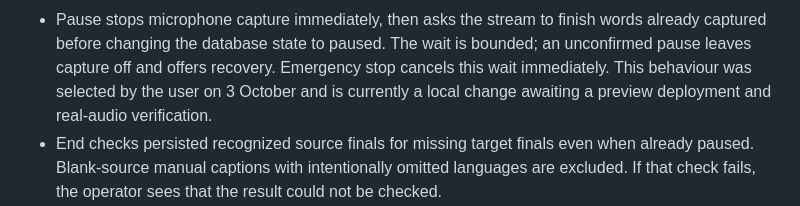
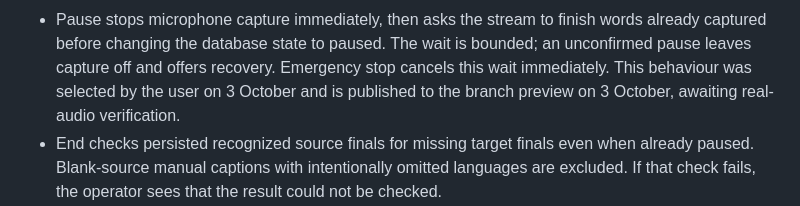
Before and after one commit to mitchtsui/MCWedding, a Markdown page: docs/LIVE_CAPTIONS.md, the part around the change. Rendered like a GitHub page.

```diff
--- a/docs/LIVE_CAPTIONS.md
+++ b/docs/LIVE_CAPTIONS.md
@@ -224,7 +224,7 @@ See the evaluator's tests for a synthetic schema example; never label those resu
   already captured before changing the database state to paused. The wait is bounded;
   an unconfirmed pause leaves capture off and offers recovery. Emergency stop cancels
   this wait immediately. This behaviour was selected by the user on 3 October and is
-  currently a local change awaiting a preview deployment and real-audio verification.
+  published to the branch preview on 3 October, awaiting real-audio verification.
 - End checks persisted recognized source finals for missing target finals even when already paused.
   Blank-source manual captions with intentionally omitted languages are excluded.
   If that check fails, the operator sees that the result could not be checked.
```
Also changed, not shown: docs/CAPTIONS_TEST_REPORT.md (+8 -1 lines), docs/CODEX_HANDOVER.md (+14 -2 lines).
